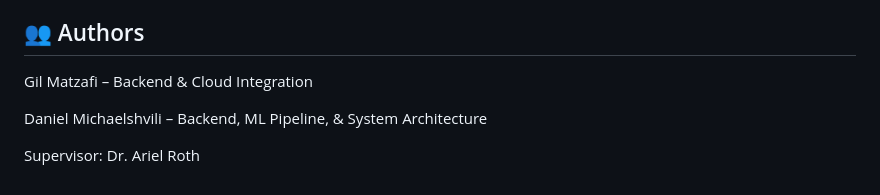
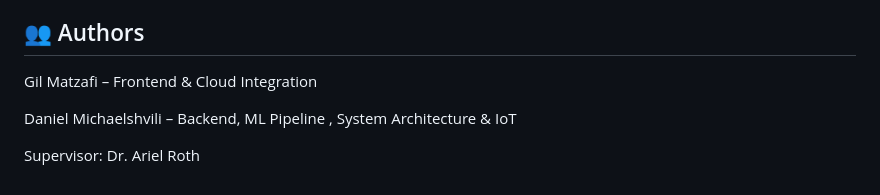
Before and after one commit to DanielMich99/BabyCam, a Markdown page: README.md, the part around the change. Drawn GitHub-style.

Commit message:
Update authors' roles in README.md

```diff
--- a/README.md
+++ b/README.md
@@ -123,8 +123,8 @@ For a detailed project architecture, including abstract, user flows, entity diag
 
 ## 👥 Authors
 
-Gil Matzafi – Backend & Cloud Integration
+Gil Matzafi – Frontend & Cloud Integration
 
-Daniel Michaelshvili – Backend, ML Pipeline, & System Architecture
+Daniel Michaelshvili – Backend, ML Pipeline , System Architecture & IoT
 
 Supervisor: Dr. Ariel Roth
```
